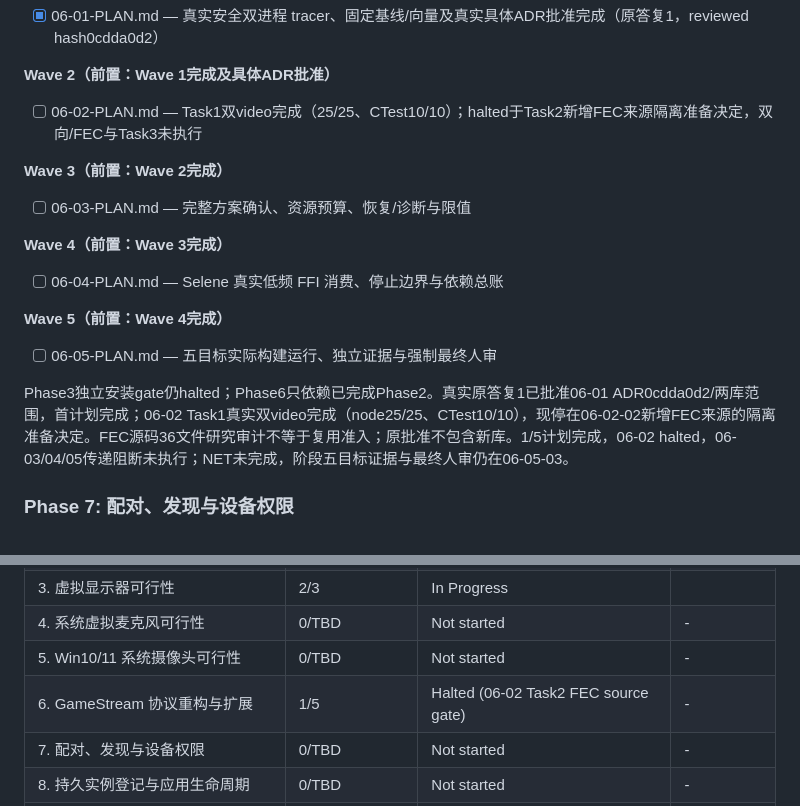
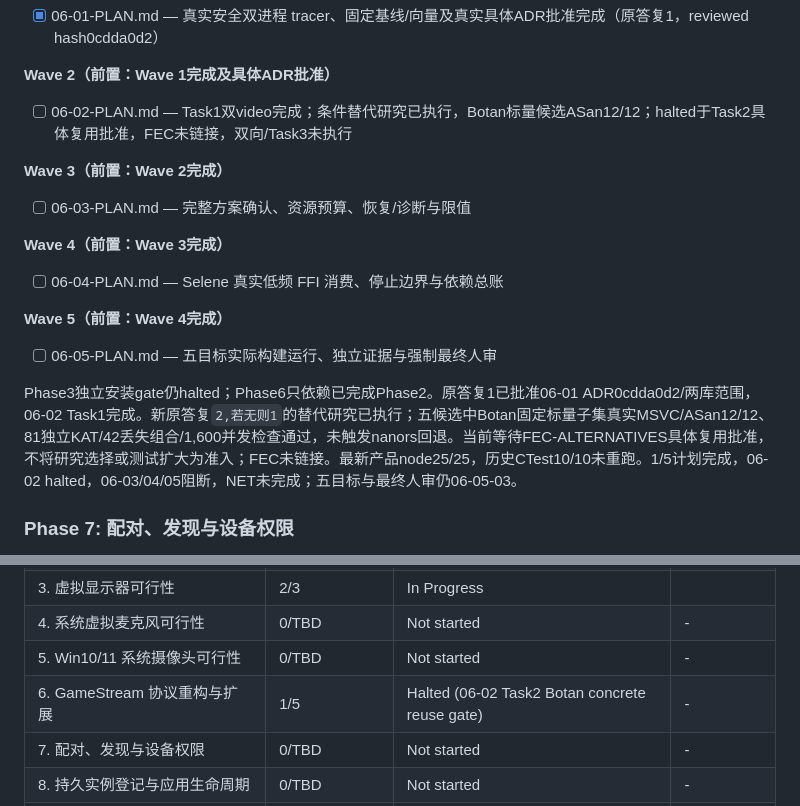
Before and after one commit to Jerry12228/Aether, a Markdown page: .planning/ROADMAP.md, 2 parts joined by grey strips. GitHub-like rendering.

```diff
--- a/.planning/ROADMAP.md
+++ b/.planning/ROADMAP.md
@@ -179,7 +179,7 @@
 
 **Wave 2（前置：Wave 1完成及具体ADR批准）**
 
-- [ ] 06-02-PLAN.md — Task1双video完成（25/25、CTest10/10）；halted于Task2新增FEC来源隔离准备决定，双向/FEC与Task3未执行
+- [ ] 06-02-PLAN.md — Task1双video完成；条件替代研究已执行，Botan标量候选ASan12/12；halted于Task2具体复用批准，FEC未链接，双向/Task3未执行
 
 **Wave 3（前置：Wave 2完成）**
 
@@ -193,7 +193,7 @@
 
 - [ ] 06-05-PLAN.md — 五目标实际构建运行、独立证据与强制最终人审
 
-Phase3独立安装gate仍halted；Phase6只依赖已完成Phase2。真实原答复1已批准06-01 ADR0cdda0d2/两库范围，首计划完成；06-02 Task1真实双video完成（node25/25、CTest10/10），现停在06-02-02新增FEC来源的隔离准备决定。FEC源码36文件研究审计不等于复用准入；原批准不包含新库。1/5计划完成，06-02 halted，06-03/04/05传递阻断未执行；NET未完成，阶段五目标证据与最终人审仍在06-05-03。
+Phase3独立安装gate仍halted；Phase6只依赖已完成Phase2。原答复1已批准06-01 ADR0cdda0d2/两库范围，06-02 Task1完成。新原答复`2,若无则1`的替代研究已执行；五候选中Botan固定标量子集真实MSVC/ASan12/12、81独立KAT/42丢失组合/1,600并发检查通过，未触发nanors回退。当前等待FEC-ALTERNATIVES具体复用批准，不将研究选择或测试扩大为准入；FEC未链接。最新产品node25/25，历史CTest10/10未重跑。1/5计划完成，06-02 halted，06-03/04/05阻断，NET未完成；五目标与最终人审仍06-05-03。
 
 ### Phase 7: 配对、发现与设备权限
 
@@ -650,7 +650,7 @@ Phase3独立安装gate仍halted；Phase6只依赖已完成Phase2。真实原答
 | 3. 虚拟显示器可行性 | 2/3 | In Progress|  |
 | 4. 系统虚拟麦克风可行性 | 0/TBD | Not started | - |
 | 5. Win10/11 系统摄像头可行性 | 0/TBD | Not started | - |
-| 6. GameStream 协议重构与扩展 | 1/5 | Halted (06-02 Task2 FEC source gate) | - |
+| 6. GameStream 协议重构与扩展 | 1/5 | Halted (06-02 Task2 Botan concrete reuse gate) | - |
 | 7. 配对、发现与设备权限 | 0/TBD | Not started | - |
 | 8. 持久实例登记与应用生命周期 | 0/TBD | Not started | - |
 | 9. Windows 捕获与 H.264 基础流 | 0/TBD | Not started | - |
```
Also changed, not shown: .planning/STATE.md (+12 -10 lines), 1 other file.
